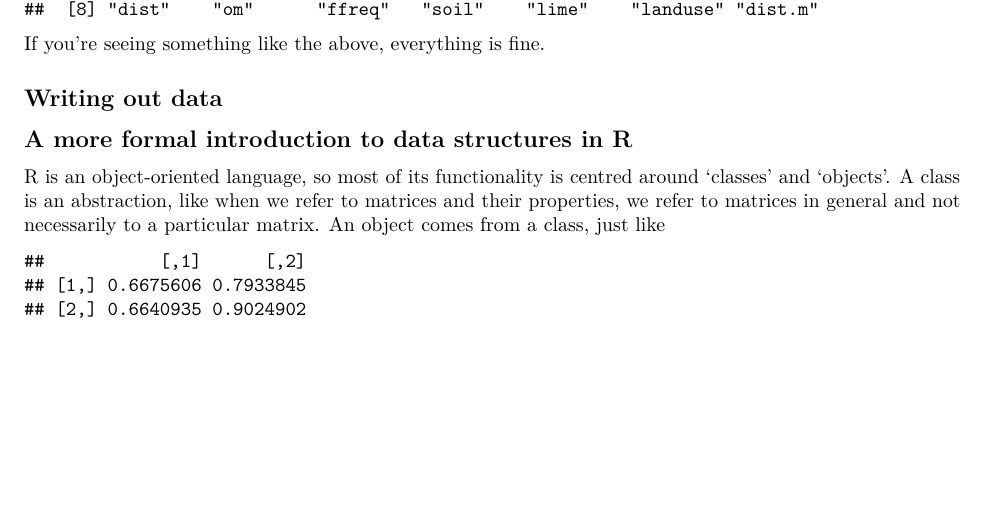
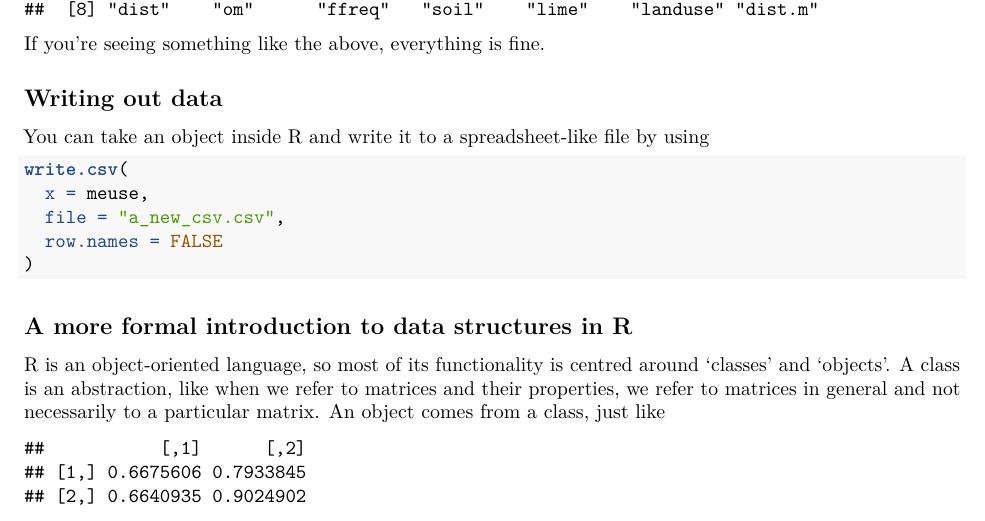
Before and after one commit to apear9/QUT_NRS_Introduction_To_R, an R Markdown document (R-workshop-1-NRS.Rmd): part of page 3 of 10, cut so that both start at the same text, the shorter picture padded with empty space. Rendered offline with R 4.5, knitr and Pandoc, then LaTeX, with nearby package versions; code that draws random numbers runs with fixed seeds of ours.

Commit message:
Section missing from PDF -- now not missing
Yup.

````diff
--- a/R-workshop-1-NRS.Rmd
+++ b/R-workshop-1-NRS.Rmd
@@ -111,7 +111,15 @@ If you're seeing something like the above, everything is fine.
 
 ## Writing out data
 
+You can take an object inside R and write it to a spreadsheet-like file by using
 
+```{r, eval = FALSE}
+write.csv(
+  x = meuse,
+  file = "a_new_csv.csv",
+  row.names = FALSE
+)
+```
 
 ## A more formal introduction to data structures in R
 
````
Also changed, not shown: R-workshop-1-NRS.pdf.
